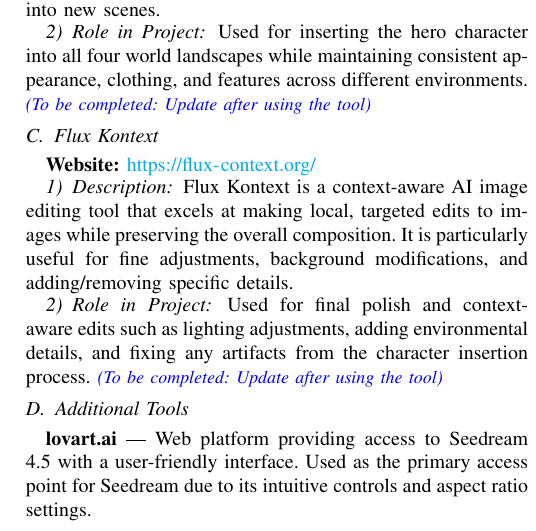
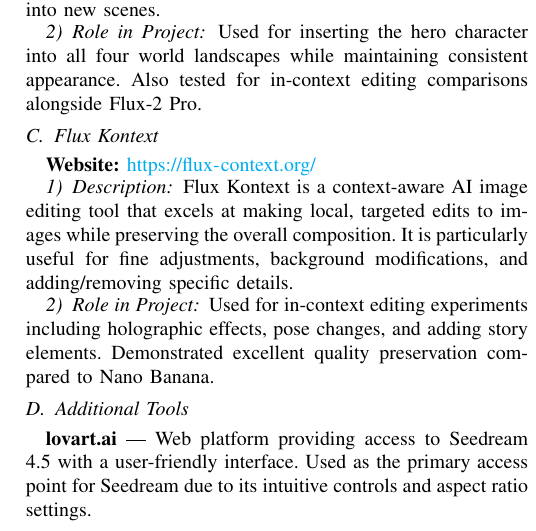
Before and after one commit to serbanlex/graphics-project, a LaTeX paper (project/docs/GPS_Project_Documentation.tex): part of one column of page 2 of 9, cut so that both start at the same text. Compiled offline with pdfLaTeX.

Commit message:
Remove final TODO comments from tool descriptions

```diff
--- a/project/docs/GPS_Project_Documentation.tex
+++ b/project/docs/GPS_Project_Documentation.tex
@@ -140,7 +140,7 @@
 Nano Banana is an AI-powered image editing platform specialized in maintaining character and object consistency across multiple images. It allows users to upload reference images and seamlessly insert consistent elements into new scenes.
 
 \subsubsection{Role in Project}
-Used for inserting the hero character into all four world landscapes while maintaining consistent appearance, clothing, and features across different environments. \todo{Update after using the tool}
+Used for inserting the hero character into all four world landscapes while maintaining consistent appearance. Also tested for in-context editing comparisons alongside Flux-2 Pro.
 
 \subsection{Flux Kontext}
 
@@ -150,7 +150,7 @@
 Flux Kontext is a context-aware AI image editing tool that excels at making local, targeted edits to images while preserving the overall composition. It is particularly useful for fine adjustments, background modifications, and adding/removing specific details.
 
 \subsubsection{Role in Project}
-Used for final polish and context-aware edits such as lighting adjustments, adding environmental details, and fixing any artifacts from the character insertion process. \todo{Update after using the tool}
+Used for in-context editing experiments including holographic effects, pose changes, and adding story elements. Demonstrated excellent quality preservation compared to Nano Banana.
 
 \subsection{Additional Tools}
 
```
